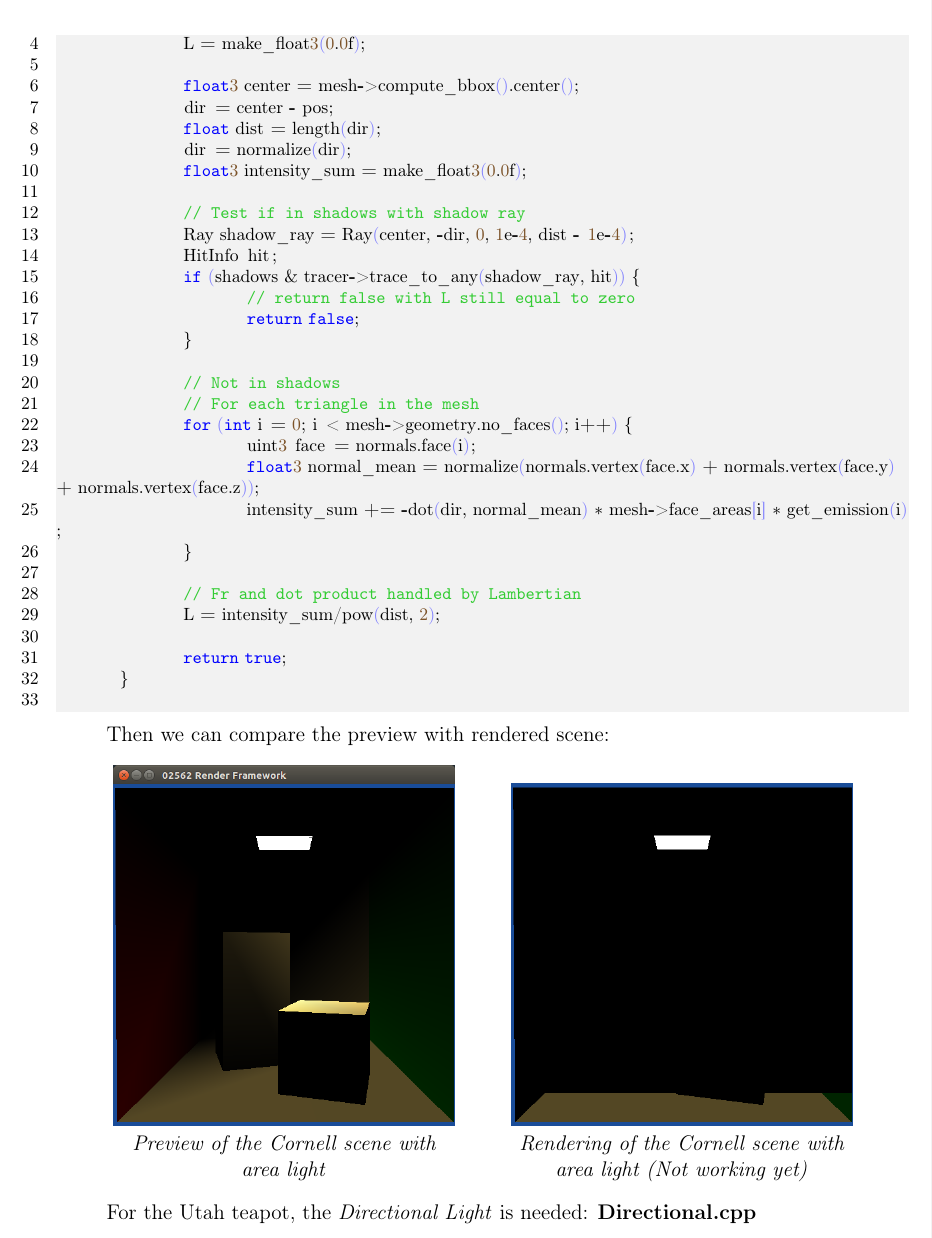
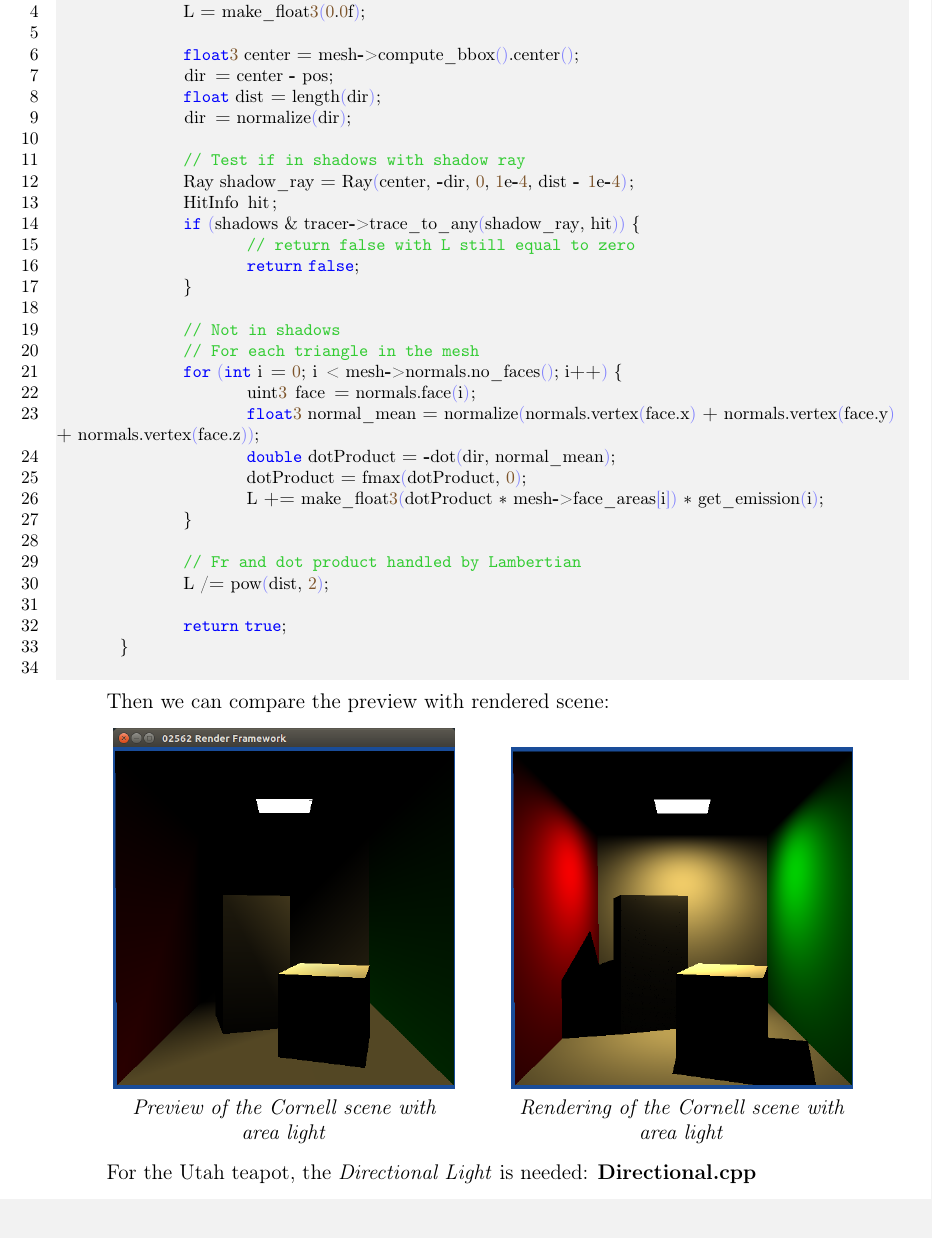
Before and after one commit to KylianVincent/Rendering_DTU, a LaTeX document (report.tex): part of page 17 of 20, cut so that both start at the same text. Compiled offline with pdfLaTeX.

Commit message:
Correction of cornell scene rendering. Problem with TriMesh, the hitposition was not set

```diff
--- a/report.tex
+++ b/report.tex
@@ -934,7 +935,6 @@
 		dir = center - pos;
 		float dist = length(dir);
 		dir = normalize(dir);
-		float3 intensity_sum = make_float3(0.0f);
 
 		// Test if in shadows with shadow ray
 		Ray shadow_ray = Ray(center, -dir, 0, 1e-4, dist - 1e-4);
@@ -946,14 +946,16 @@
 
 		// Not in shadows
 		// For each triangle in the mesh
-		for (int i = 0; i < mesh->geometry.no_faces(); i++) {
+		for (int i = 0; i < mesh->normals.no_faces(); i++) {
 			uint3 face = normals.face(i);
 			float3 normal_mean = normalize(normals.vertex(face.x) + normals.vertex(face.y) + normals.vertex(face.z));
-			intensity_sum += -dot(dir, normal_mean) * mesh->face_areas[i] * get_emission(i);
+			double dotProduct = -dot(dir, normal_mean);
+			dotProduct = fmax(dotProduct, 0);
+			L += make_float3(dotProduct * mesh->face_areas[i]) * get_emission(i);
 		}
 
 		// Fr and dot product handled by Lambertian
-		L = intensity_sum/pow(dist, 2);
+		L /= pow(dist, 2);
 
 		return true;
 	}
@@ -971,8 +973,8 @@
 		\hspace{0.05\linewidth}
 		\begin{minipage}[b]{0.40\linewidth}
 			\begin{center}
-				\includegraphics[width =\textwidth]{./Worksheet4/cornellblocks.png}\\
-				\textit{Rendering of the Cornell scene with area light (Not working yet)}
+				\includegraphics[width =\textwidth]{./Worksheet4/cornellblocks_render.png}\\
+				\textit{Rendering of the Cornell scene with area light}
 			\end{center}
 		\end{minipage}
 	\end{center}
```
Also changed, not shown: code/render02562/raytrace/AreaLight.cpp (+67 -12 lines), code/render02562/raytrace/TriMesh.cpp (+2 -0 lines), Worksheet4/cornellblocks_render.png (added), report.tex (2 more changed lines).
